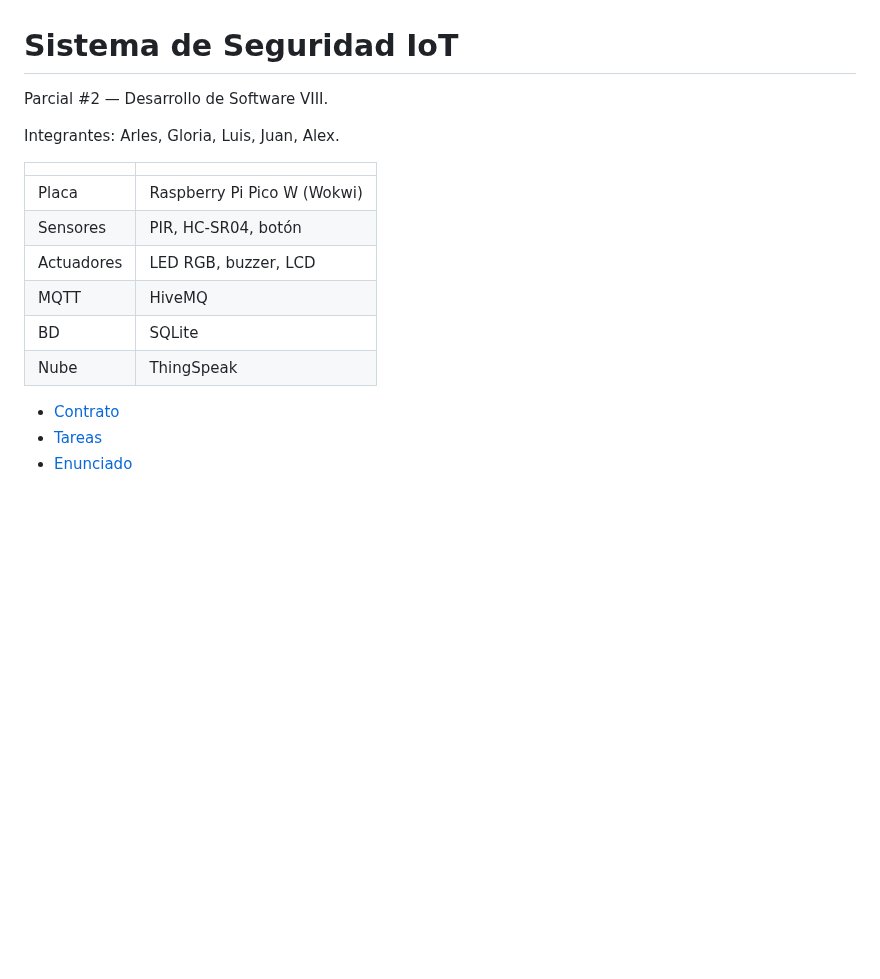
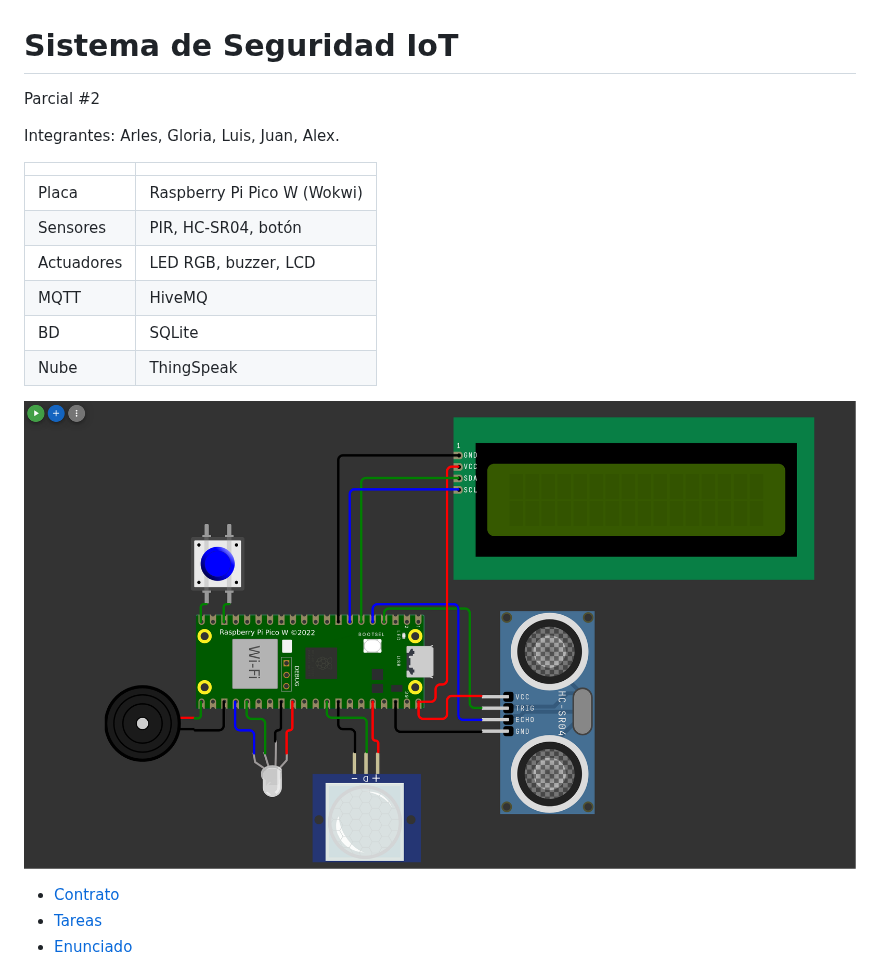
Before and after one commit to 1997-bit/sistema-seguridad, a Markdown page: README.md, the part around the change. Rendered like a GitHub page; pictures changed too: docs/screenshots/wokwi.png (added); blank space fills up the shorter version.

Commit message:
Agrega captura del circuito de Wokwi al README

```diff
--- a/README.md
+++ b/README.md
@@ -1,6 +1,6 @@
 # Sistema de Seguridad IoT
 
-Parcial #2 — Desarrollo de Software VIII.
+Parcial #2
 
 Integrantes: Arles, Gloria, Luis, Juan, Alex.
 
@@ -13,6 +13,8 @@ Integrantes: Arles, Gloria, Luis, Juan, Alex.
 | BD | SQLite |
 | Nube | ThingSpeak |
 
+![Circuito en Wokwi](docs/screenshots/wokwi.png)
+
 - [Contrato](docs/contract.md)
 - [Tareas](docs/tasks.md)
 - [Enunciado](docs/assignment.md)
```
